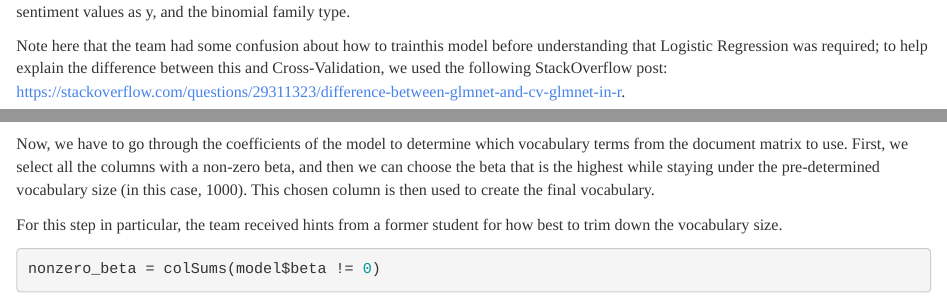
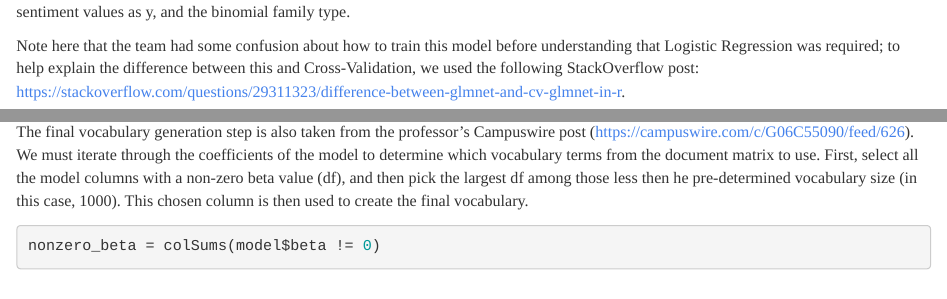
Before and after one commit to thenerdgirl/uiuc-cs598-PSL-GroupWork, an R Markdown document (projects/project3/vocab.Rmd): the page in a window 1100 px wide, from 2110 px down, and a second part further down, joined at a grey line. Rendered offline with R 4.5, knitr and Pandoc, with nearby package versions; some code elsewhere in the file could not run offline.

Commit message:
fix wording for vocab rmd

````diff
--- a/projects/project3/vocab.Rmd
+++ b/projects/project3/vocab.Rmd
@@ -76,15 +76,13 @@ dtm_train = create_dtm(it_train, vocab_vectorizer(tmp.vocab))
 
 Next, we use Lasso regression with Logistic Regression to train a model, using the document term matrix as the x value, the training sentiment values as y, and the binomial family type.
 
-Note here that the team had some confusion about how to trainthis model before understanding that Logistic Regression was required; to help explain the difference between this and Cross-Validation, we used the following StackOverflow post: https://stackoverflow.com/questions/29311323/difference-between-glmnet-and-cv-glmnet-in-r.
+Note here that the team had some confusion about how to train this model before understanding that Logistic Regression was required; to help explain the difference between this and Cross-Validation, we used the following StackOverflow post: https://stackoverflow.com/questions/29311323/difference-between-glmnet-and-cv-glmnet-in-r.
 
 ```{r step5, eval = TRUE}
 model = glmnet(x = dtm_train, y = train$sentiment, alpha = 1, family="binomial")
 ```
 
-Now, we have to go through the coefficients of the model to determine which vocabulary terms from the document matrix to use. First, we select all the columns with a non-zero beta, and then we can choose the beta that is the highest while staying under the pre-determined vocabulary size (in this case, 1000). This chosen column is then used to create the final vocabulary.
-
-For this step in particular, the team received hints from a former student for how best to trim down the vocabulary size.
+The final vocabulary generation step is also taken from the professor's Campuswire post (https://campuswire.com/c/G06C55090/feed/626). We must iterate through the coefficients of the model to determine which vocabulary terms from the document matrix to use. First, select all the model columns with a non-zero beta value (df), and then pick the largest df among those less then he pre-determined vocabulary size (in this case, 1000). This chosen column is then used to create the final vocabulary.
 
 ```{r step6, eval = TRUE}
 nonzero_beta = colSums(model$beta != 0)
````
